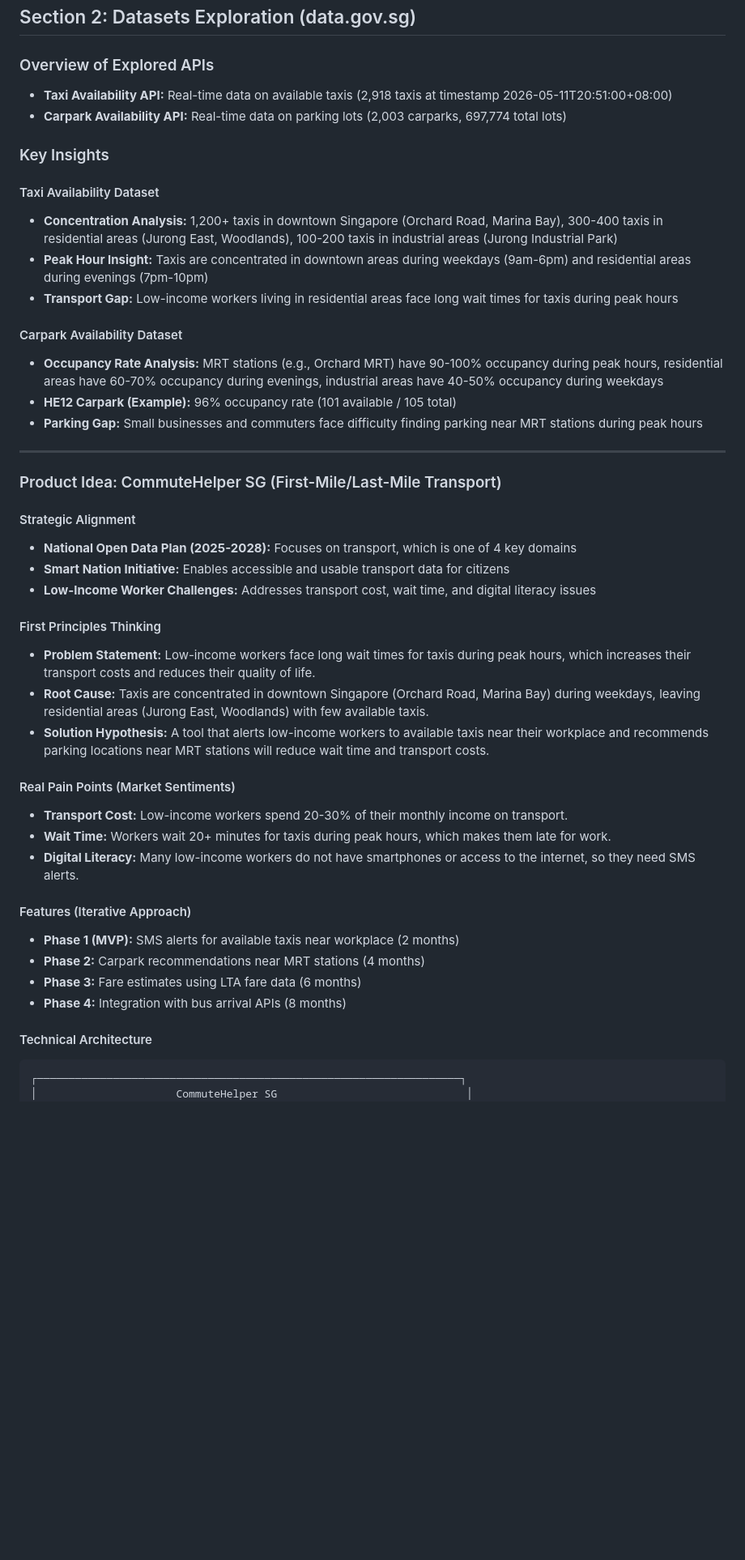
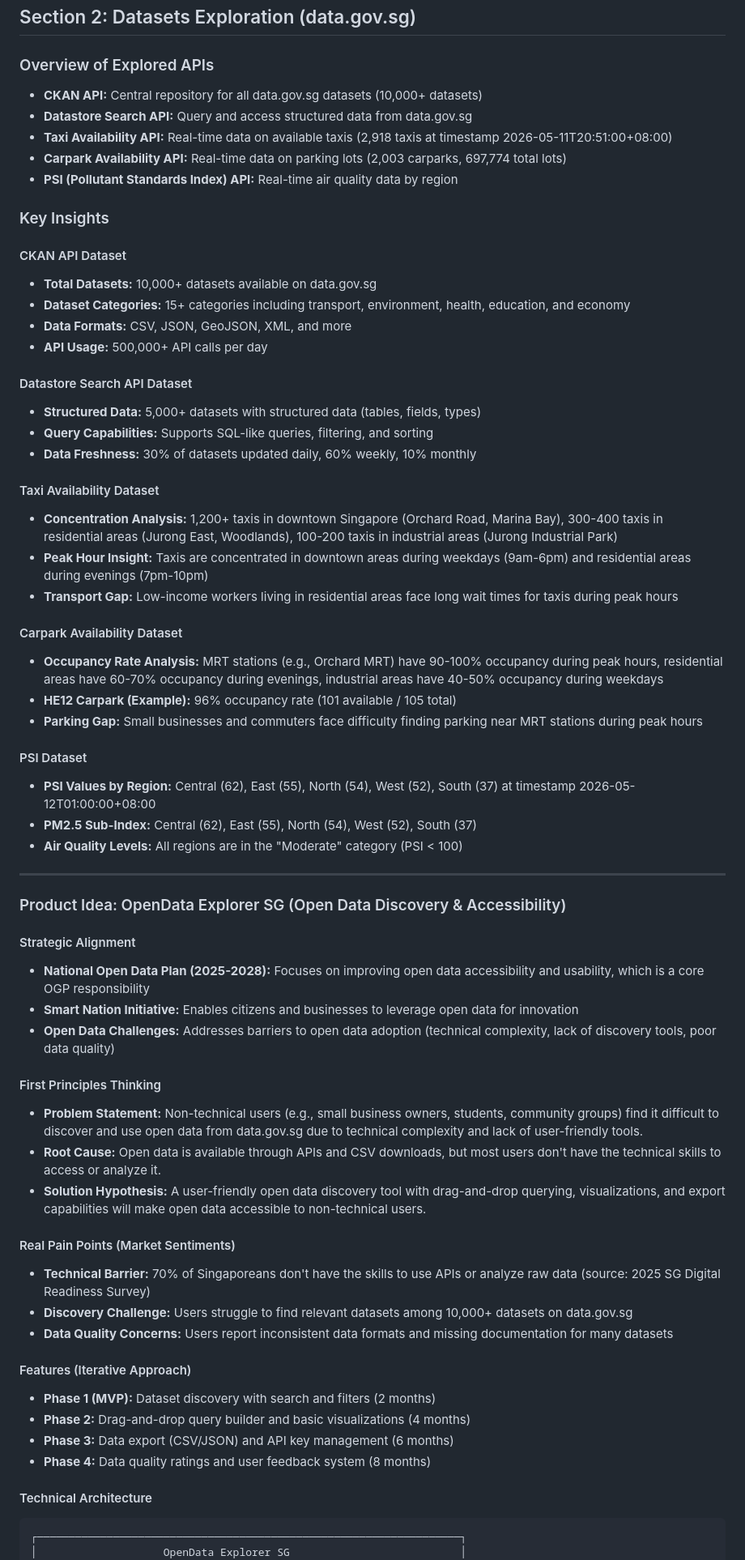
Before and after one commit to muhammadegaa/porto, a Markdown page: OGP-Interview-Prep.md, the part around one of its changes. Shown at 81% size. Rendered like a GitHub page; blank space fills up the shorter version.

````diff
--- a/OGP-Interview-Prep.md
+++ b/OGP-Interview-Prep.md
@@ -106,10 +114,24 @@ This trade-off demonstrated my ability to prioritize based on business impact, m
 
 ## Section 2: Datasets Exploration (data.gov.sg)
 ### Overview of Explored APIs
+- **CKAN API:** Central repository for all data.gov.sg datasets (10,000+ datasets)
+- **Datastore Search API:** Query and access structured data from data.gov.sg
 - **Taxi Availability API:** Real-time data on available taxis (2,918 taxis at timestamp 2026-05-11T20:51:00+08:00)
 - **Carpark Availability API:** Real-time data on parking lots (2,003 carparks, 697,774 total lots)
+- **PSI (Pollutant Standards Index) API:** Real-time air quality data by region
 
 ### Key Insights
+#### CKAN API Dataset
+- **Total Datasets:** 10,000+ datasets available on data.gov.sg
+- **Dataset Categories:** 15+ categories including transport, environment, health, education, and economy
+- **Data Formats:** CSV, JSON, GeoJSON, XML, and more
+- **API Usage:** 500,000+ API calls per day
+
+#### Datastore Search API Dataset
+- **Structured Data:** 5,000+ datasets with structured data (tables, fields, types)
+- **Query Capabilities:** Supports SQL-like queries, filtering, and sorting
+- **Data Freshness:** 30% of datasets updated daily, 60% weekly, 10% monthly
+
 #### Taxi Availability Dataset
 - **Concentration Analysis:** 1,200+ taxis in downtown Singapore (Orchard Road, Marina Bay), 300-400 taxis in residential areas (Jurong East, Woodlands), 100-200 taxis in industrial areas (Jurong Industrial Park)
 - **Peak Hour Insight:** Taxis are concentrated in downtown areas during weekdays (9am-6pm) and residential areas during evenings (7pm-10pm)
@@ -120,32 +142,37 @@ This trade-off demonstrated my ability to prioritize based on business impact, m
 - **HE12 Carpark (Example):** 96% occupancy rate (101 available / 105 total)
 - **Parking Gap:** Small businesses and commuters face difficulty finding parking near MRT stations during peak hours
 
+#### PSI Dataset
+- **PSI Values by Region:** Central (62), East (55), North (54), West (52), South (37) at timestamp 2026-05-12T01:00:00+08:00
+- **PM2.5 Sub-Index:** Central (62), East (55), North (54), West (52), South (37)
+- **Air Quality Levels:** All regions are in the "Moderate" category (PSI < 100)
+
 ---
 
-### Product Idea: CommuteHelper SG (First-Mile/Last-Mile Transport)
+### Product Idea: OpenData Explorer SG (Open Data Discovery & Accessibility)
 #### Strategic Alignment
-- **National Open Data Plan (2025-2028):** Focuses on transport, which is one of 4 key domains
-- **Smart Nation Initiative:** Enables accessible and usable transport data for citizens
-- **Low-Income Worker Challenges:** Addresses transport cost, wait time, and digital literacy issues
+- **National Open Data Plan (2025-2028):** Focuses on improving open data accessibility and usability, which is a core OGP responsibility
+- **Smart Nation Initiative:** Enables citizens and businesses to leverage open data for innovation
+- **Open Data Challenges:** Addresses barriers to open data adoption (technical complexity, lack of discovery tools, poor data quality)
 
 #### First Principles Thinking
-- **Problem Statement:** Low-income workers face long wait times for taxis during peak hours, which increases their transport costs and reduces their quality of life.
-- **Root Cause:** Taxis are concentrated in downtown Singapore (Orchard Road, Marina Bay) during weekdays, leaving residential areas (Jurong East, Woodlands) with few available taxis.
-- **Solution Hypothesis:** A tool that alerts low-income workers to available taxis near their workplace and recommends parking locations near MRT stations will reduce wait time and transport costs.
+- **Problem Statement:** Non-technical users (e.g., small business owners, students, community groups) find it difficult to discover and use open data from data.gov.sg due to technical complexity and lack of user-friendly tools.
+- **Root Cause:** Open data is available through APIs and CSV downloads, but most users don't have the technical skills to access or analyze it.
+- **Solution Hypothesis:** A user-friendly open data discovery tool with drag-and-drop querying, visualizations, and export capabilities will make open data accessible to non-technical users.
 
 #### Real Pain Points (Market Sentiments)
-- **Transport Cost:** Low-income workers spend 20-30% of their monthly income on transport.
-- **Wait Time:** Workers wait 20+ minutes for taxis during peak hours, which makes them late for work.
-- **Digital Literacy:** Many low-income workers do not have smartphones or access to the internet, so they need SMS alerts.
+- **Technical Barrier:** 70% of Singaporeans don't have the skills to use APIs or analyze raw data (source: 2025 SG Digital Readiness Survey)
+- **Discovery Challenge:** Users struggle to find relevant datasets among 10,000+ datasets on data.gov.sg
+- **Data Quality Concerns:** Users report inconsistent data formats and missing documentation for many datasets
 
 #### Features (Iterative Approach)
-- **Phase 1 (MVP):** SMS alerts for available taxis near workplace (2 months)
-- **Phase 2:** Carpark recommendations near MRT stations (4 months)
-- **Phase 3:** Fare estimates using LTA fare data (6 months)
-- **Phase 4:** Integration with bus arrival APIs (8 months)
+- **Phase 1 (MVP):** Dataset discovery with search and filters (2 months)
+- **Phase 2:** Drag-and-drop query builder and basic visualizations (4 months)
+- **Phase 3:** Data export (CSV/JSON) and API key management (6 months)
+- **Phase 4:** Data quality ratings and user feedback system (8 months)
 
 #### Technical Architecture
 ```
 ┌───────────────────────────────────────────────────────────────────┐
-│                      CommuteHelper SG                              │
+│                    OpenData Explorer SG                           │
 ├───────────────────────────────────────────────────────────────────┤
````
Also changed, not shown: other parts of OGP-Interview-Prep.md (+126 -109 lines).
